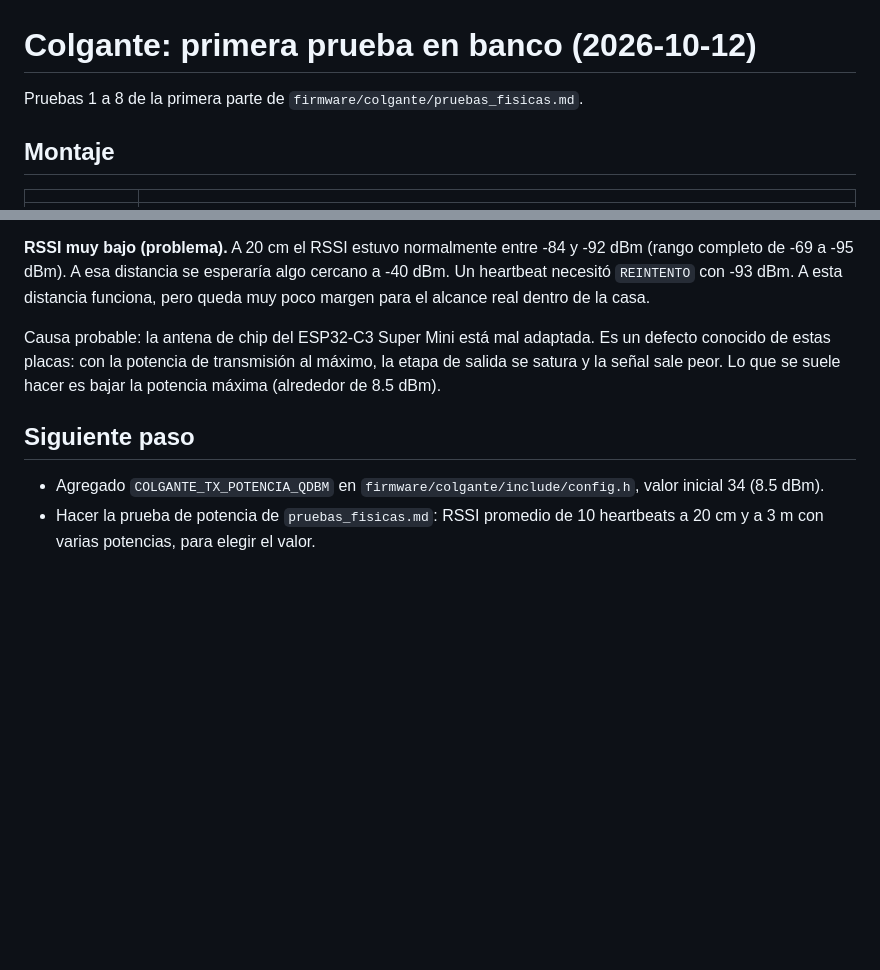
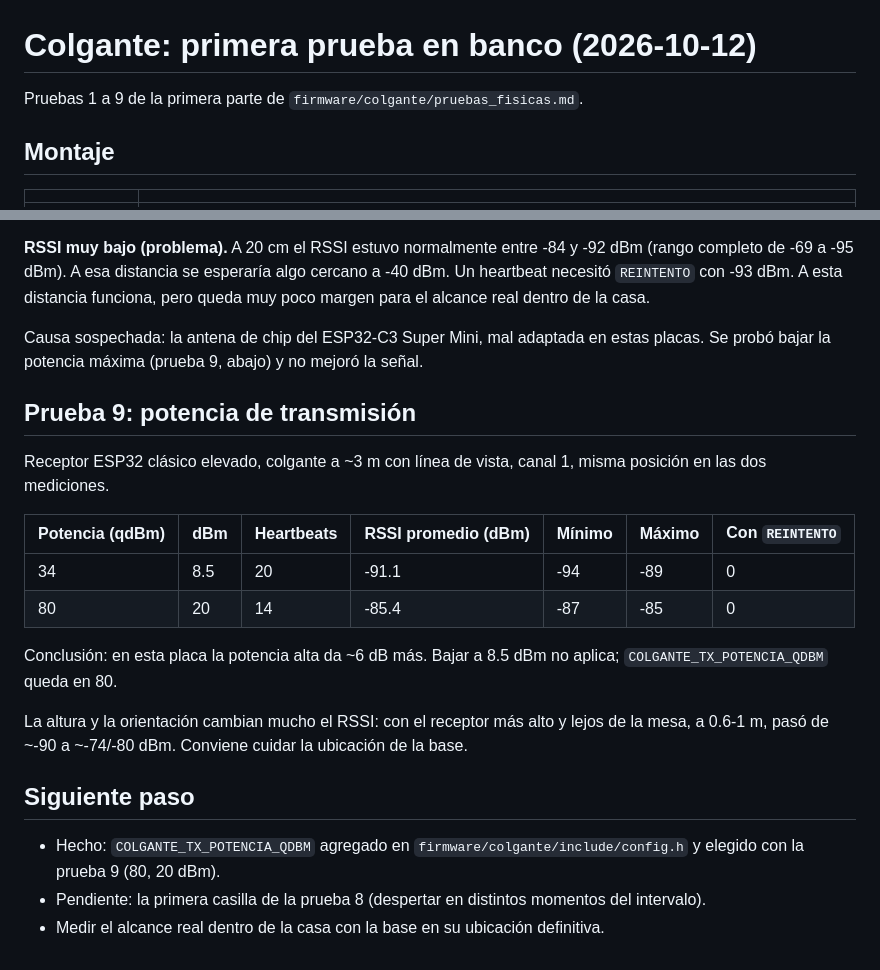
Before and after one commit to Audias22/proyecto-telecom-radar, a Markdown page: pruebas/resultados/2026-10-12_colgante_banco.md, 2 parts joined by grey strips. GitHub-like rendering; blank space fills up the shorter version.

Commit message:
Agrega el resultado de la prueba de potencia al registro del banco

```diff
--- a/pruebas/resultados/2026-10-12_colgante_banco.md
+++ b/pruebas/resultados/2026-10-12_colgante_banco.md
@@ -1,6 +1,6 @@
 # Colgante: primera prueba en banco (2026-10-12)
 
-Pruebas 1 a 8 de la primera parte de `firmware/colgante/pruebas_fisicas.md`.
+Pruebas 1 a 9 de la primera parte de `firmware/colgante/pruebas_fisicas.md`.
 
 ## Montaje
 
@@ -47,13 +47,29 @@ completo de -69 a -95 dBm). A esa distancia se esperaría algo cercano a -40 dBm
 necesitó `REINTENTO` con -93 dBm. A esta distancia funciona, pero queda muy poco margen para el
 alcance real dentro de la casa.
 
-Causa probable: la antena de chip del ESP32-C3 Super Mini está mal adaptada. Es un defecto
-conocido de estas placas: con la potencia de transmisión al máximo, la etapa de salida se satura y
-la señal sale peor. Lo que se suele hacer es bajar la potencia máxima (alrededor de 8.5 dBm).
+Causa sospechada: la antena de chip del ESP32-C3 Super Mini, mal adaptada en estas placas. Se
+probó bajar la potencia máxima (prueba 9, abajo) y no mejoró la señal.
+
+## Prueba 9: potencia de transmisión
+
+Receptor ESP32 clásico elevado, colgante a ~3 m con línea de vista, canal 1, misma posición en las
+dos mediciones.
+
+| Potencia (qdBm) | dBm | Heartbeats | RSSI promedio (dBm) | Mínimo | Máximo | Con `REINTENTO` |
+|---|---|---|---|---|---|---|
+| 34 | 8.5 | 20 | -91.1 | -94 | -89 | 0 |
+| 80 | 20 | 14 | -85.4 | -87 | -85 | 0 |
+
+Conclusión: en esta placa la potencia alta da ~6 dB más. Bajar a 8.5 dBm no aplica;
+`COLGANTE_TX_POTENCIA_QDBM` queda en 80.
+
+La altura y la orientación cambian mucho el RSSI: con el receptor más alto y lejos de la mesa, a
+0.6-1 m, pasó de ~-90 a ~-74/-80 dBm. Conviene cuidar la
+ubicación de la base.
 
 ## Siguiente paso
 
-- Agregado `COLGANTE_TX_POTENCIA_QDBM` en `firmware/colgante/include/config.h`, valor inicial 34
-  (8.5 dBm).
-- Hacer la prueba de potencia de `pruebas_fisicas.md`: RSSI promedio de 10 heartbeats a 20 cm y a
-  3 m con varias potencias, para elegir el valor.
+- Hecho: `COLGANTE_TX_POTENCIA_QDBM` agregado en `firmware/colgante/include/config.h` y elegido
+  con la prueba 9 (80, 20 dBm).
+- Pendiente: la primera casilla de la prueba 8 (despertar en distintos momentos del intervalo).
+- Medir el alcance real dentro de la casa con la base en su ubicación definitiva.
```
